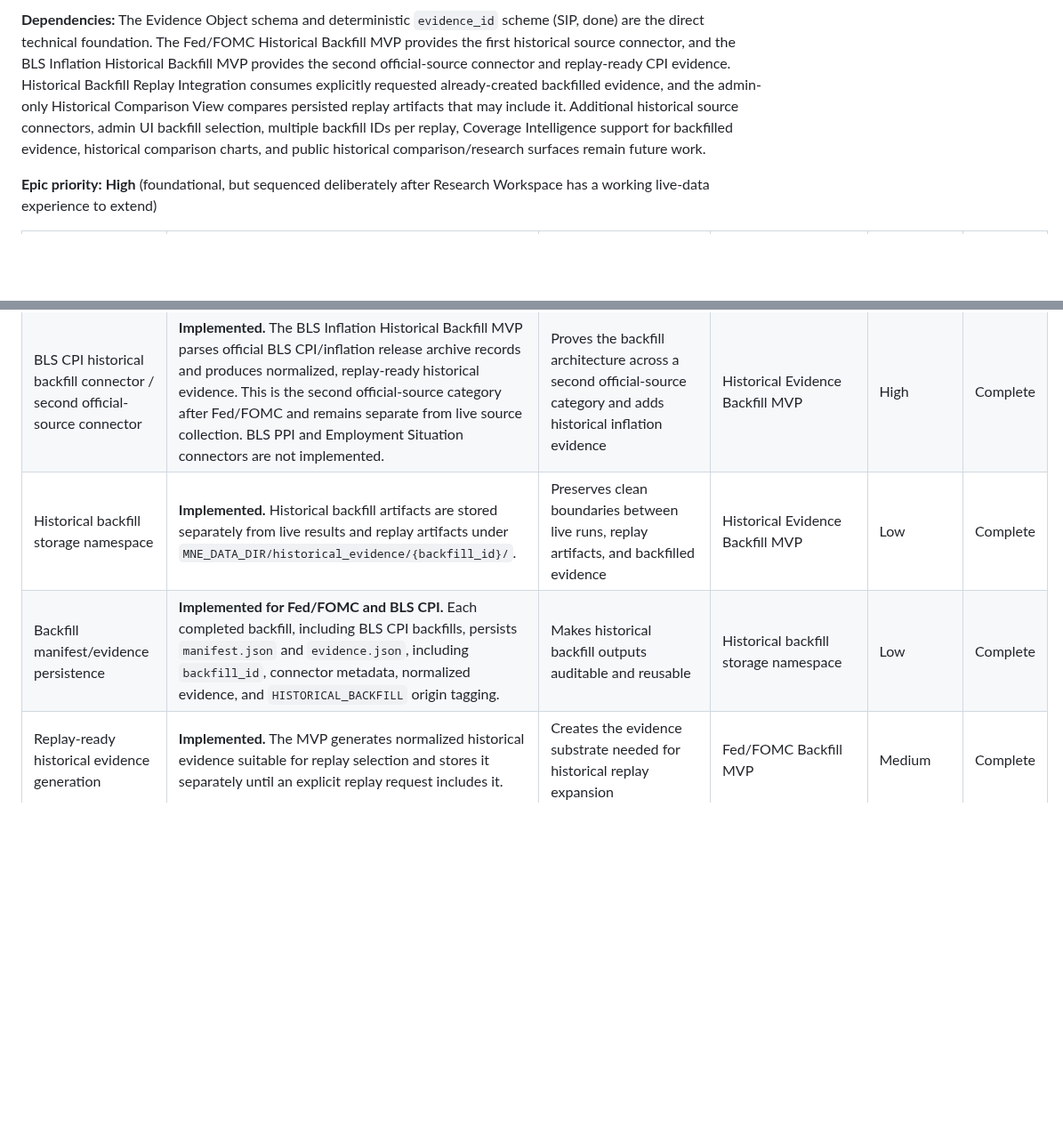
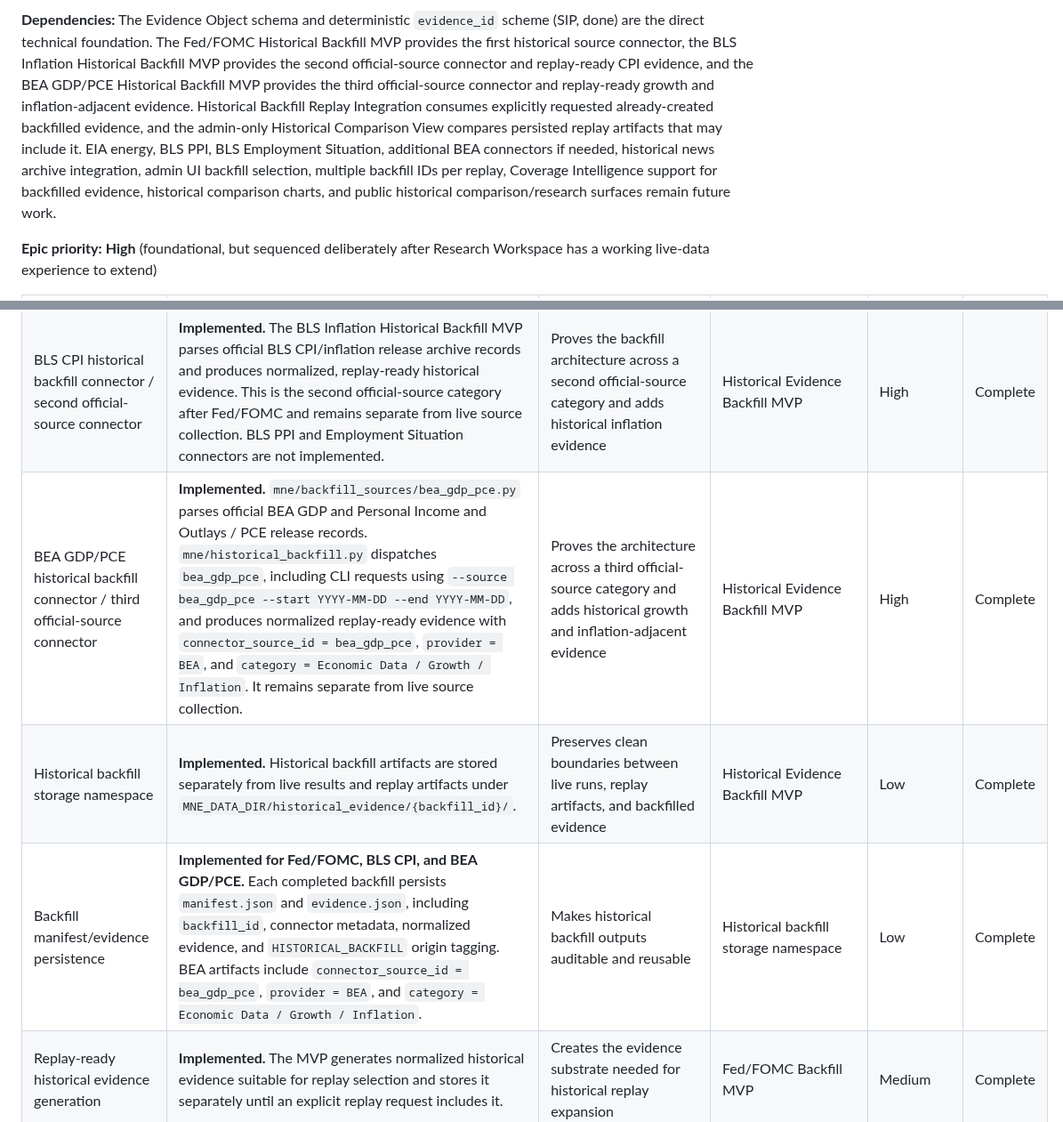
Before and after one commit to nexusunites/macro-narrative-engine, a Markdown page: docs/product_backlog.md, 2 parts joined by grey strips. Shown at 89% size. GitHub-like rendering; blank space fills up the shorter version.

Commit message:
Update backlog for BEA GDP PCE backfill MVP

```diff
--- a/docs/product_backlog.md
+++ b/docs/product_backlog.md
@@ -95,5 +96,5 @@ This is a summary for orientation only — each system's canonical reference is
 
-**Dependencies:** The Evidence Object schema and deterministic `evidence_id` scheme (SIP, done) are the direct technical foundation. The Fed/FOMC Historical Backfill MVP provides the first historical source connector, and the BLS Inflation Historical Backfill MVP provides the second official-source connector and replay-ready CPI evidence. Historical Backfill Replay Integration consumes explicitly requested already-created backfilled evidence, and the admin-only Historical Comparison View compares persisted replay artifacts that may include it. Additional historical source connectors, admin UI backfill selection, multiple backfill IDs per replay, Coverage Intelligence support for backfilled evidence, historical comparison charts, and public historical comparison/research surfaces remain future work.
+**Dependencies:** The Evidence Object schema and deterministic `evidence_id` scheme (SIP, done) are the direct technical foundation. The Fed/FOMC Historical Backfill MVP provides the first historical source connector, the BLS Inflation Historical Backfill MVP provides the second official-source connector and replay-ready CPI evidence, and the BEA GDP/PCE Historical Backfill MVP provides the third official-source connector and replay-ready growth and inflation-adjacent evidence. Historical Backfill Replay Integration consumes explicitly requested already-created backfilled evidence, and the admin-only Historical Comparison View compares persisted replay artifacts that may include it. EIA energy, BLS PPI, BLS Employment Situation, additional BEA connectors if needed, historical news archive integration, admin UI backfill selection, multiple backfill IDs per replay, Coverage Intelligence support for backfilled evidence, historical comparison charts, and public historical comparison/research surfaces remain future work.
 
 **Epic priority:** **High** (foundational, but sequenced deliberately after Research Workspace has a working live-data experience to extend)
 
@@ -109,8 +110,9 @@ This is a summary for orientation only — each system's canonical reference is
 | Historical Evidence Backfill MVP | **Implemented for replay-ready evidence generation.** `mne/historical_backfill.py` implements the backfill request model and persistence flow; backfilled output is isolated under `MNE_DATA_DIR/historical_evidence/{backfill_id}/` and persists `manifest.json` plus `evidence.json` with `backfill_id`, connector metadata, and `evidence_origin = HISTORICAL_BACKFILL`. No live results or replay artifacts are modified. Historical Replay can consume this evidence only when explicitly requested. | Makes on-demand historical reconstruction real for at least one source, proving the architecture before wider connector investment | Historical Evidence Backfill Architecture (done) | High | Complete |
 | Fed/FOMC Backfill MVP | **Implemented.** `mne/backfill_sources/fed_fomc.py` implements the first historical source connector against Fed/FOMC post-meeting statements; `mne/backfill_sources/__init__.py` registers the source package. The MVP produces normalized, replay-ready historical evidence from public Fed/FOMC communications while avoiding live source collection, news archives, paywall complexity, and replay mutation. | First real historical evidence beyond MNE's live capture window, now available to explicitly requested Historical Replay backfill inclusion | Historical Evidence Backfill MVP | High | Complete |
 | BLS CPI historical backfill connector / second official-source connector | **Implemented.** The BLS Inflation Historical Backfill MVP parses official BLS CPI/inflation release archive records and produces normalized, replay-ready historical evidence. This is the second official-source category after Fed/FOMC and remains separate from live source collection. BLS PPI and Employment Situation connectors are not implemented. | Proves the backfill architecture across a second official-source category and adds historical inflation evidence | Historical Evidence Backfill MVP | High | Complete |
+| BEA GDP/PCE historical backfill connector / third official-source connector | **Implemented.** `mne/backfill_sources/bea_gdp_pce.py` parses official BEA GDP and Personal Income and Outlays / PCE release records. `mne/historical_backfill.py` dispatches `bea_gdp_pce`, including CLI requests using `--source bea_gdp_pce --start YYYY-MM-DD --end YYYY-MM-DD`, and produces normalized replay-ready evidence with `connector_source_id = bea_gdp_pce`, `provider = BEA`, and `category = Economic Data / Growth / Inflation`. It remains separate from live source collection. | Proves the architecture across a third official-source category and adds historical growth and inflation-adjacent evidence | Historical Evidence Backfill MVP | High | Complete |
 | Historical backfill storage namespace | **Implemented.** Historical backfill artifacts are stored separately from live results and replay artifacts under `MNE_DATA_DIR/historical_evidence/{backfill_id}/`. | Preserves clean boundaries between live runs, replay artifacts, and backfilled evidence | Historical Evidence Backfill MVP | Low | Complete |
-| Backfill manifest/evidence persistence | **Implemented for Fed/FOMC and BLS CPI.** Each completed backfill, including BLS CPI backfills, persists `manifest.json` and `evidence.json`, including `backfill_id`, connector metadata, normalized evidence, and `HISTORICAL_BACKFILL` origin tagging. | Makes historical backfill outputs auditable and reusable | Historical backfill storage namespace | Low | Complete |
+| Backfill manifest/evidence persistence | **Implemented for Fed/FOMC, BLS CPI, and BEA GDP/PCE.** Each completed backfill persists `manifest.json` and `evidence.json`, including `backfill_id`, connector metadata, normalized evidence, and `HISTORICAL_BACKFILL` origin tagging. BEA artifacts include `connector_source_id = bea_gdp_pce`, `provider = BEA`, and `category = Economic Data / Growth / Inflation`. | Makes historical backfill outputs auditable and reusable | Historical backfill storage namespace | Low | Complete |
 | Replay-ready historical evidence generation | **Implemented.** The MVP generates normalized historical evidence suitable for replay selection and stores it separately until an explicit replay request includes it. | Creates the evidence substrate needed for historical replay expansion | Fed/FOMC Backfill MVP | Medium | Complete |
 | Historical Backfill Replay Integration | **Implemented.** `ReplayRequest` supports optional `backfill_id` and `include_backfilled_evidence`; the CLI supports `--backfill-id` and `--include-backfilled`. When requested, replay includes already-created backfilled evidence using `published_at <= evidence_cutoff`, dedupes it with live persisted evidence by `evidence_id`, lets live evidence win collisions, records backfilled/live/total evidence counts plus source/provenance metadata, and keeps live results and backfill files unchanged. Backfilled evidence appears in replay accepted evidence with `evidence_origin = HISTORICAL_BACKFILL`; no network/source fetching occurs during replay. | Lets replay consume cached historical evidence for dates outside the live evidence window | Historical Evidence Backfill MVP, Fed/FOMC Backfill MVP, Historical Replay foundation (done) | High | Complete |
 | Replay compatibility for BLS backfilled evidence | **Implemented.** Explicitly selected BLS CPI backfills use the existing replay cutoff, deduplication, provenance, accepted-evidence, and isolation behavior. Replay artifacts containing BLS CPI evidence can be opened in Historical Research and compared in the admin-only Historical Comparison View. | Makes the second official-source backfill usable throughout the implemented replay inspection flow | BLS Inflation Historical Backfill MVP, Historical Backfill Replay Integration (done) | Medium | Complete |
```
Also changed, not shown: other parts of docs/product_backlog.md (+8 -6 lines).
